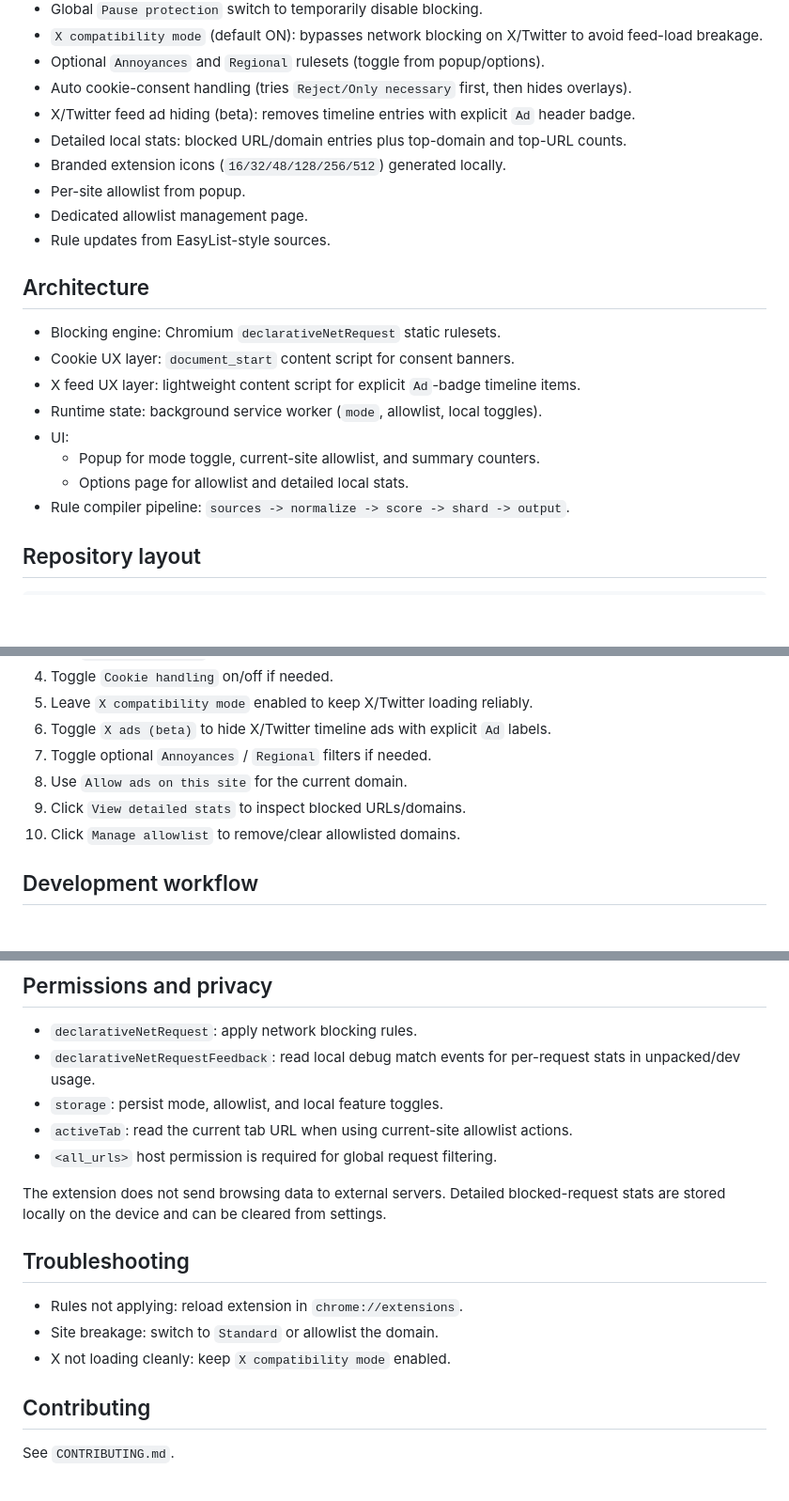
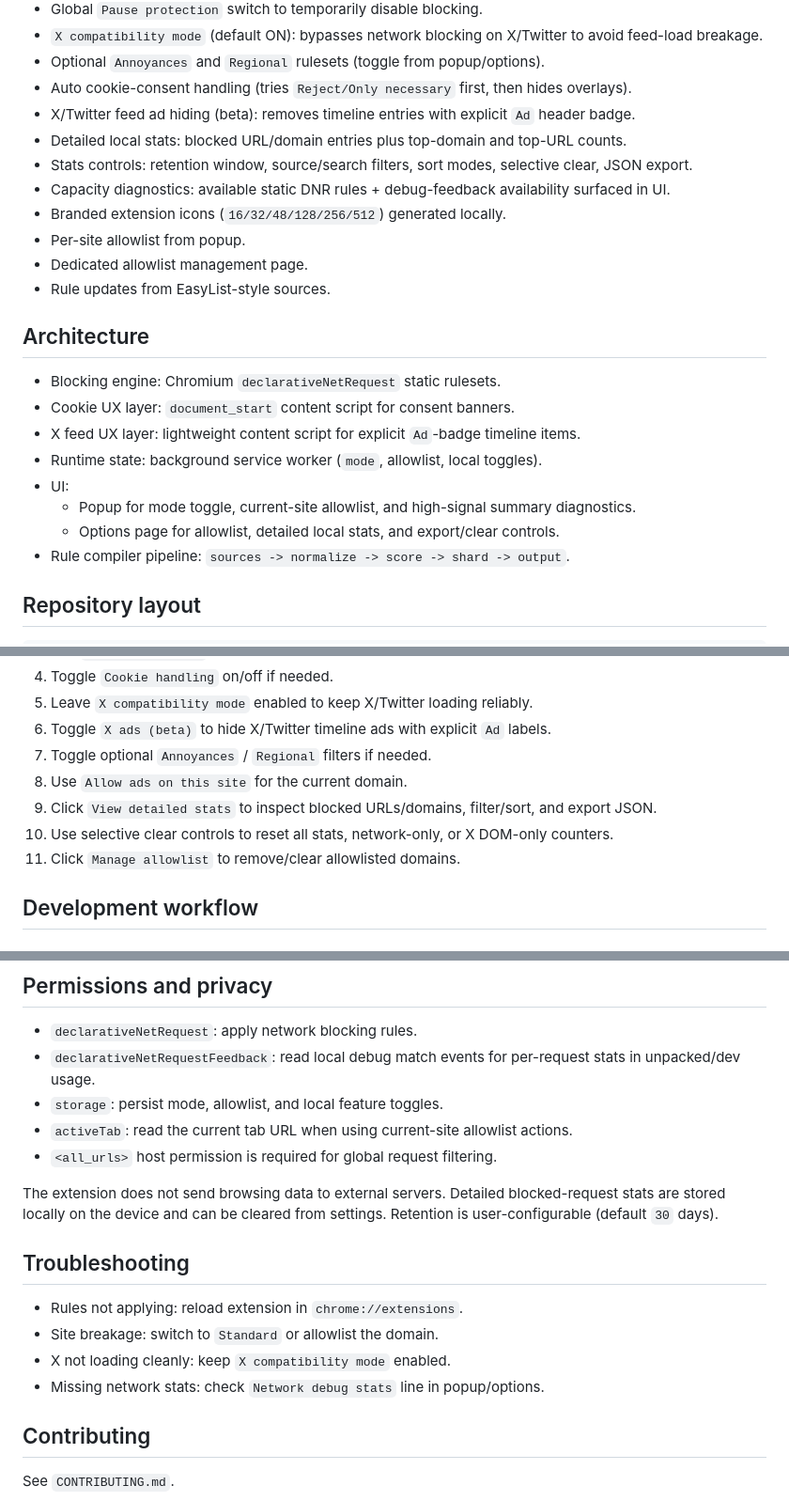
Before and after one commit to sarveshkapre/safe_browsing, a Markdown page: README.md, 3 parts joined by grey strips. Shown at 94% size. Drawn GitHub-style; blank space fills up the shorter version.

Commit message:
Document advanced local stats controls and diagnostics

```diff
--- a/README.md
+++ b/README.md
@@ -16,6 +16,8 @@ Most blockers trade simplicity for maximum coverage. This project keeps a clean
 - Auto cookie-consent handling (tries `Reject/Only necessary` first, then hides overlays).
 - X/Twitter feed ad hiding (beta): removes timeline entries with explicit `Ad` header badge.
 - Detailed local stats: blocked URL/domain entries plus top-domain and top-URL counts.
+- Stats controls: retention window, source/search filters, sort modes, selective clear, JSON export.
+- Capacity diagnostics: available static DNR rules + debug-feedback availability surfaced in UI.
 - Branded extension icons (`16/32/48/128/256/512`) generated locally.
 - Per-site allowlist from popup.
 - Dedicated allowlist management page.
@@ -28,8 +30,8 @@ Most blockers trade simplicity for maximum coverage. This project keeps a clean
 - X feed UX layer: lightweight content script for explicit `Ad`-badge timeline items.
 - Runtime state: background service worker (`mode`, allowlist, local toggles).
 - UI:
-  - Popup for mode toggle, current-site allowlist, and summary counters.
-  - Options page for allowlist and detailed local stats.
+  - Popup for mode toggle, current-site allowlist, and high-signal summary diagnostics.
+  - Options page for allowlist, detailed local stats, and export/clear controls.
 - Rule compiler pipeline: `sources -> normalize -> score -> shard -> output`.
 
 ## Repository layout
@@ -98,8 +100,9 @@ safe_browsing/
 6. Toggle `X ads (beta)` to hide X/Twitter timeline ads with explicit `Ad` labels.
 7. Toggle optional `Annoyances` / `Regional` filters if needed.
 8. Use `Allow ads on this site` for the current domain.
-9. Click `View detailed stats` to inspect blocked URLs/domains.
-10. Click `Manage allowlist` to remove/clear allowlisted domains.
+9. Click `View detailed stats` to inspect blocked URLs/domains, filter/sort, and export JSON.
+10. Use selective clear controls to reset all stats, network-only, or X DOM-only counters.
+11. Click `Manage allowlist` to remove/clear allowlisted domains.
 
 ## Development workflow
 
@@ -202,12 +205,14 @@ Output is written to `dist/`.
 
 The extension does not send browsing data to external servers.
 Detailed blocked-request stats are stored locally on the device and can be cleared from settings.
+Retention is user-configurable (default `30` days).
 
 ## Troubleshooting
 
 - Rules not applying: reload extension in `chrome://extensions`.
 - Site breakage: switch to `Standard` or allowlist the domain.
 - X not loading cleanly: keep `X compatibility mode` enabled.
+- Missing network stats: check `Network debug stats` line in popup/options.
 
 ## Contributing
 
```
